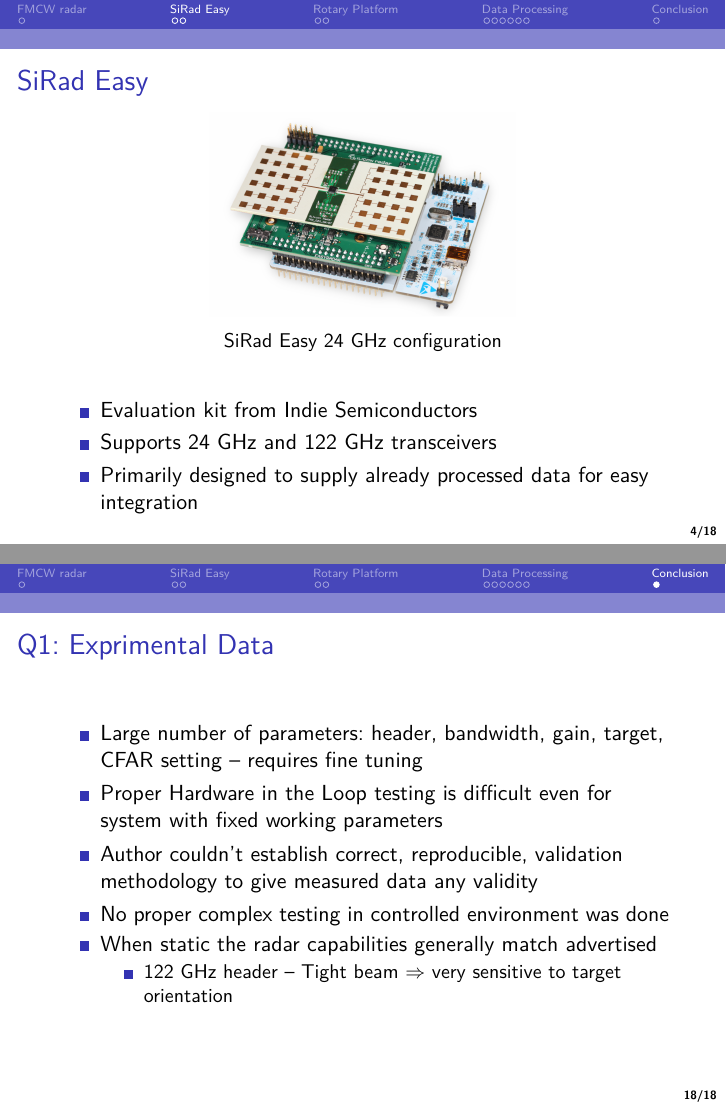
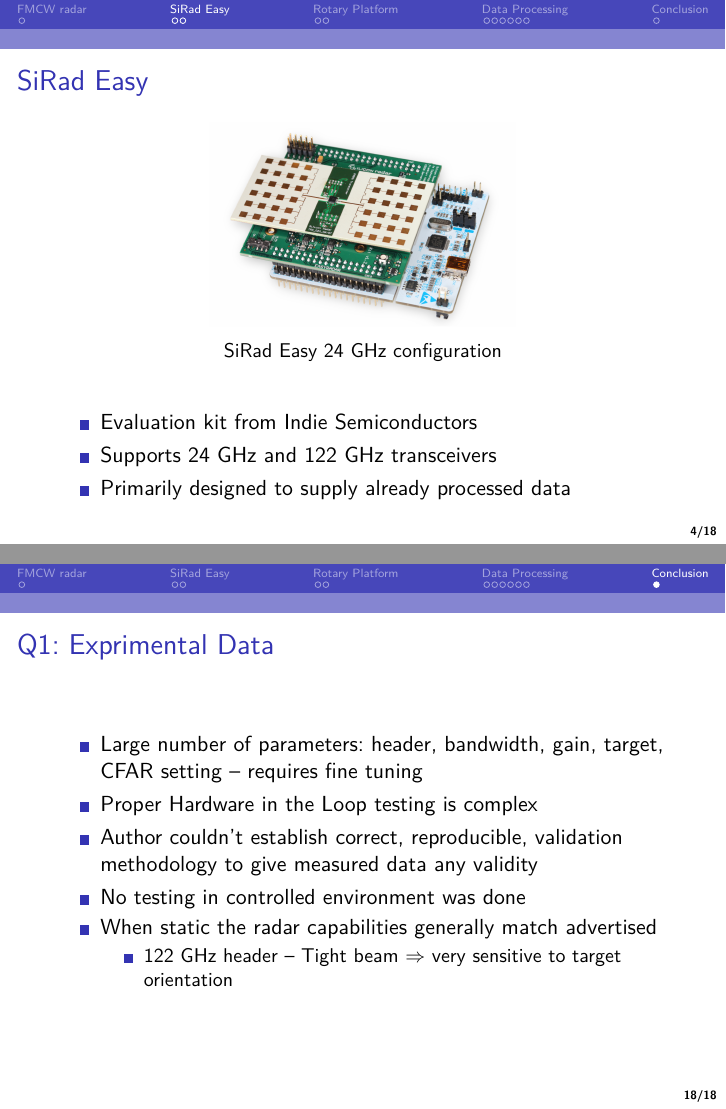
Before and after one commit to havrak/fmcw-surveillance-radar, LaTeX slides (doc/presentation/pres.tex): pages 5 and 19 of 19, joined at a grey line. Compiled offline with pdfLaTeX.

Commit message:
DOC: presentation changes

```diff
--- a/doc/presentation/pres.tex
+++ b/doc/presentation/pres.tex
@@ -167,7 +167,7 @@
   \begin{itemize}
     \item Evaluation kit from Indie Semiconductors
     \item Supports 24~GHz and 122~GHz transceivers
-    \item Primarily designed to supply already processed data for easy integration
+    \item Primarily designed to supply already processed data
   \end{itemize}
 \end{frame}
 
@@ -371,9 +371,9 @@
 
   \begin{itemize}
     \item Large number of parameters: header, bandwidth, gain, target, CFAR setting -- requires fine tuning
-    \item Proper Hardware in the Loop testing is difficult even for system with fixed working parameters
+    \item Proper Hardware in the Loop testing is complex
     \item Author couldn't establish correct, reproducible, validation methodology to give measured data any validity
-    \item No proper complex testing in controlled environment was done
+    \item No testing in controlled environment was done
     \item When static the radar capabilities generally match advertised
       \begin{itemize}
         \item 122~GHz header -- Tight beam $\Rightarrow$ very sensitive to target orientation
```
Also changed, not shown: doc/presentation/pres.tex (2 more changed lines).
